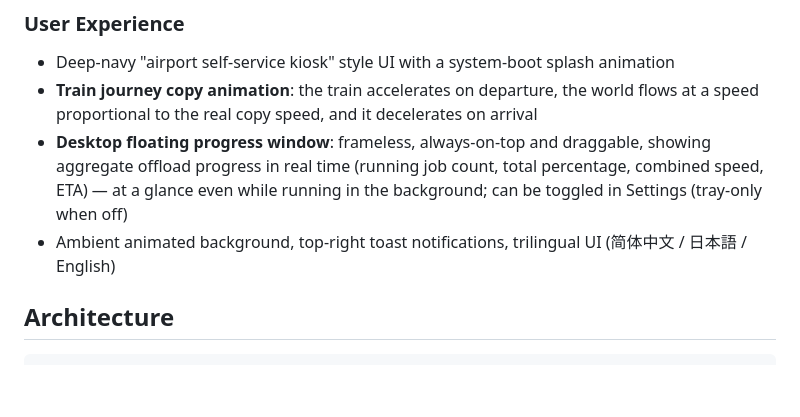
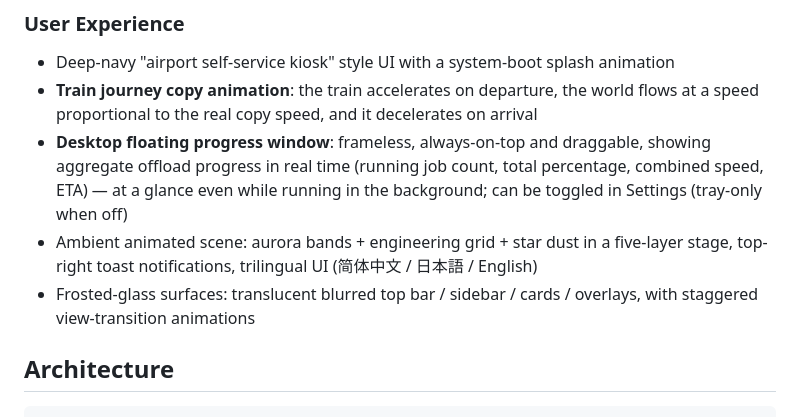
Before and after one commit to Zhonking/eCOPY, a Markdown page: README_EN.md, the part around the change. Rendered like a GitHub page; blank space fills up the shorter version.

```diff
--- a/README_EN.md
+++ b/README_EN.md
@@ -38,7 +38,8 @@ eCOPY is professional offload software for film and video production sets: it co
 - Deep-navy "airport self-service kiosk" style UI with a system-boot splash animation
 - **Train journey copy animation**: the train accelerates on departure, the world flows at a speed proportional to the real copy speed, and it decelerates on arrival
 - **Desktop floating progress window**: frameless, always-on-top and draggable, showing aggregate offload progress in real time (running job count, total percentage, combined speed, ETA) — at a glance even while running in the background; can be toggled in Settings (tray-only when off)
-- Ambient animated background, top-right toast notifications, trilingual UI (简体中文 / 日本語 / English)
+- Ambient animated scene: aurora bands + engineering grid + star dust in a five-layer stage, top-right toast notifications, trilingual UI (简体中文 / 日本語 / English)
+- Frosted-glass surfaces: translucent blurred top bar / sidebar / cards / overlays, with staggered view-transition animations
 
 ## Architecture
 
```
Also changed, not shown: README.md (+2 -1 lines), RELEASE_NOTES.md (+47 -0 lines).
